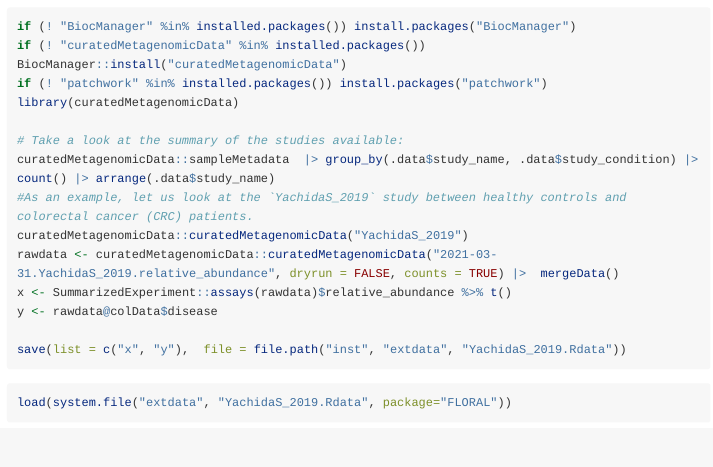
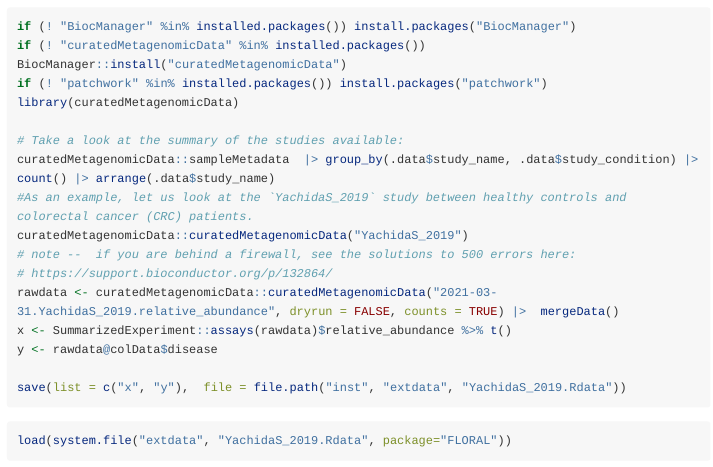
Before and after one commit to vdblab/FLORAL, an R Markdown document (vignettes/Using-FLORAL-for-Microbiome-Analysis.Rmd): the page in a window 1100 px wide, from 280 px down. Rendered offline with R 4.5, knitr and Pandoc, with nearby package versions; some code elsewhere in the file could not run offline; long lines of code are wrapped.

Commit message:
Adding examples not included in CRAN

```diff
--- a/vignettes/Using-FLORAL-for-Microbiome-Analysis.Rmd
+++ b/vignettes/Using-FLORAL-for-Microbiome-Analysis.Rmd
@@ -40,3 +40,4 @@ library(curatedMetagenomicData)
 curatedMetagenomicData::sampleMetadata  |> group_by(.data$study_name, .data$study_condition) |> count() |> arrange(.data$study_name)
 #As an example, let us look at the `YachidaS_2019` study between healthy controls and colorectal cancer (CRC) patients.
 curatedMetagenomicData::curatedMetagenomicData("YachidaS_2019")
+# note --  if you are behind a firewall, see the solutions to 500 errors here:
```
Also changed, not shown: R/FLORAL.R (+13 -0 lines), vignettes/Using-FLORAL-for-Microbiome-Analysis.Rmd (1 more changed lines), 1 other file.
